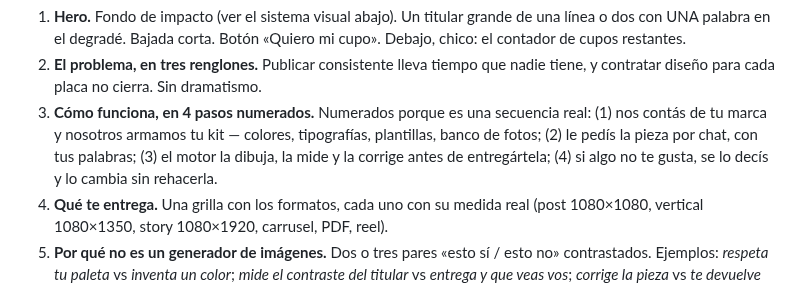
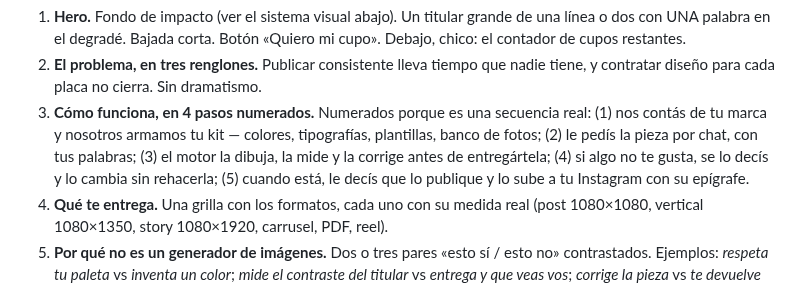
Before and after one commit to Joacogol/calculadora-asistime, a Markdown page: worker/alta/prompt-landing-lovable.md, the part around one of its changes. GitHub-like rendering.

```diff
--- a/worker/alta/prompt-landing-lovable.md
+++ b/worker/alta/prompt-landing-lovable.md
@@ -67,7 +75,9 @@ botón fijo arriba a la derecha que lleva al formulario.
    real: (1) nos contás de tu marca y nosotros armamos tu kit — colores,
    tipografías, plantillas, banco de fotos; (2) le pedís la pieza por chat, con
    tus palabras; (3) el motor la dibuja, la mide y la corrige antes de
-   entregártela; (4) si algo no te gusta, se lo decís y lo cambia sin rehacerla.
+   entregártela; (4) si algo no te gusta, se lo decís y lo cambia sin
+   rehacerla; (5) cuando está, le decís que lo publique y lo sube a tu
+   Instagram con su epígrafe.
 4. **Qué te entrega.** Una grilla con los formatos, cada uno con su medida real
    (post 1080×1080, vertical 1080×1350, story 1080×1920, carrusel, PDF, reel).
 5. **Por qué no es un generador de imágenes.** Dos o tres pares
```
Also changed, not shown: other parts of worker/alta/prompt-landing-lovable.md (+28 -0 lines).
